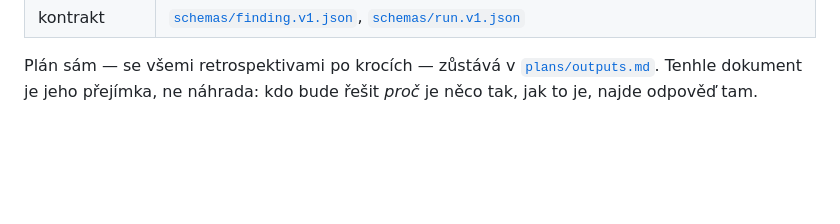
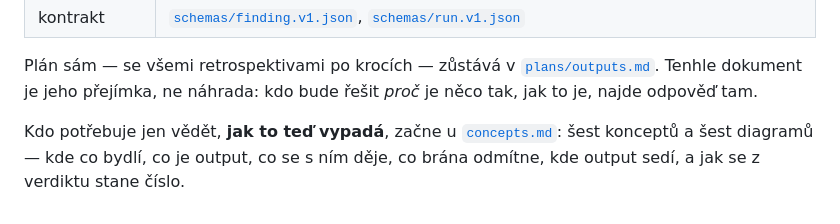
Before and after one commit to deverjak/veriflow-agency, a Markdown page: docs/prejimka-outputs.md, the part around the change. Rendered like a GitHub page; blank space fills up the shorter version.

```diff
--- a/docs/prejimka-outputs.md
+++ b/docs/prejimka-outputs.md
@@ -126,3 +126,5 @@ Pravidlo pro to, co přijde potom: **neopravuj čísla, oprav metodu.** Pack s p
 | kontrakt | [`schemas/finding.v1.json`](../schemas/finding.v1.json), [`schemas/run.v1.json`](../schemas/run.v1.json) |
 
 Plán sám — se všemi retrospektivami po krocích — zůstává v [`plans/outputs.md`](plans/outputs.md). Tenhle dokument je jeho přejímka, ne náhrada: kdo bude řešit *proč* je něco tak, jak to je, najde odpověď tam.
+
+Kdo potřebuje jen vědět, **jak to teď vypadá**, začne u [`concepts.md`](concepts.md): šest konceptů a šest diagramů — kde co bydlí, co je output, co se s ním děje, co brána odmítne, kde output sedí, a jak se z verdiktu stane číslo.
```
Also changed, not shown: docs/concepts.md (added, +289 -0 lines), docs/plans/outputs.md (+1 -0 lines).
